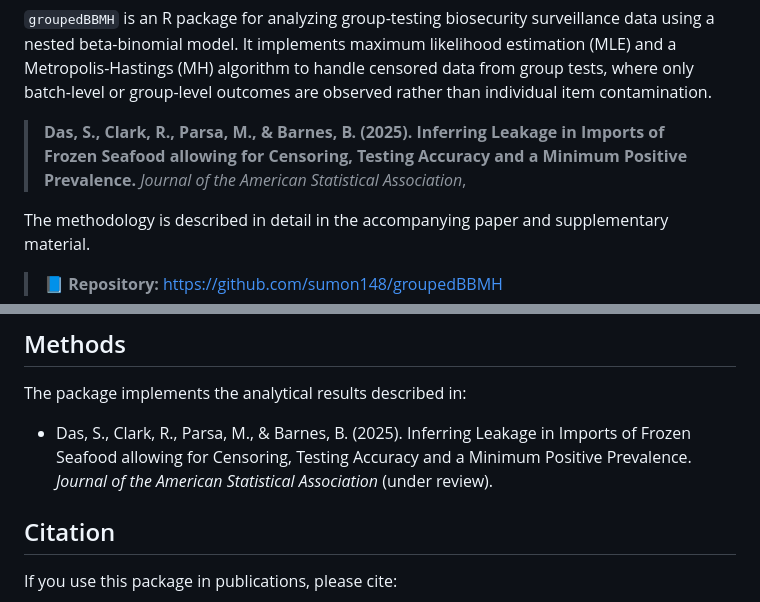
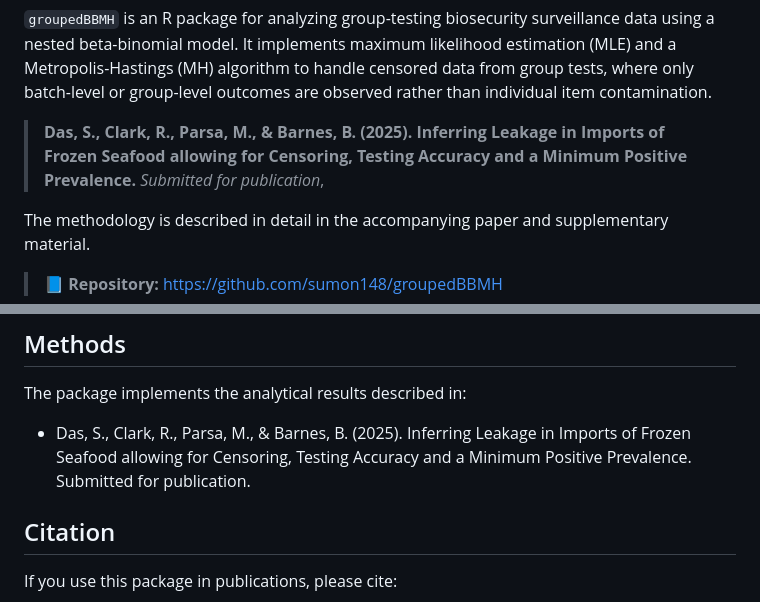
Before and after one commit to sumon148/groupedBBMH, a Markdown page: README.md, 2 parts joined by grey strips. Drawn GitHub-style.

```diff
--- a/README.md
+++ b/README.md
@@ -8,7 +8,7 @@ It implements maximum likelihood estimation (MLE) and a Metropolis-Hastings (MH)
 
 
 > **Das, S., Clark, R., Parsa, M., &  Barnes, B. (2025). Inferring Leakage in Imports of Frozen Seafood allowing for Censoring, Testing Accuracy and a Minimum Positive Prevalence.**
-> *Journal of the American Statistical Association*,
+> *Submitted for publication*,
 
 The methodology is described in detail in the accompanying paper and supplementary material.
 
@@ -135,7 +135,7 @@ head(deidentified_frozen_seafood)
 
 The package implements the analytical results described in:
 
-* Das, S., Clark, R., Parsa, M., & Barnes, B. (2025). Inferring Leakage in Imports of Frozen Seafood allowing for Censoring, Testing Accuracy and a Minimum Positive Prevalence. *Journal of the American Statistical Association* (under review).
+* Das, S., Clark, R., Parsa, M., & Barnes, B. (2025). Inferring Leakage in Imports of Frozen Seafood allowing for Censoring, Testing Accuracy and a Minimum Positive Prevalence. Submitted for publication.
 
 
 
```
